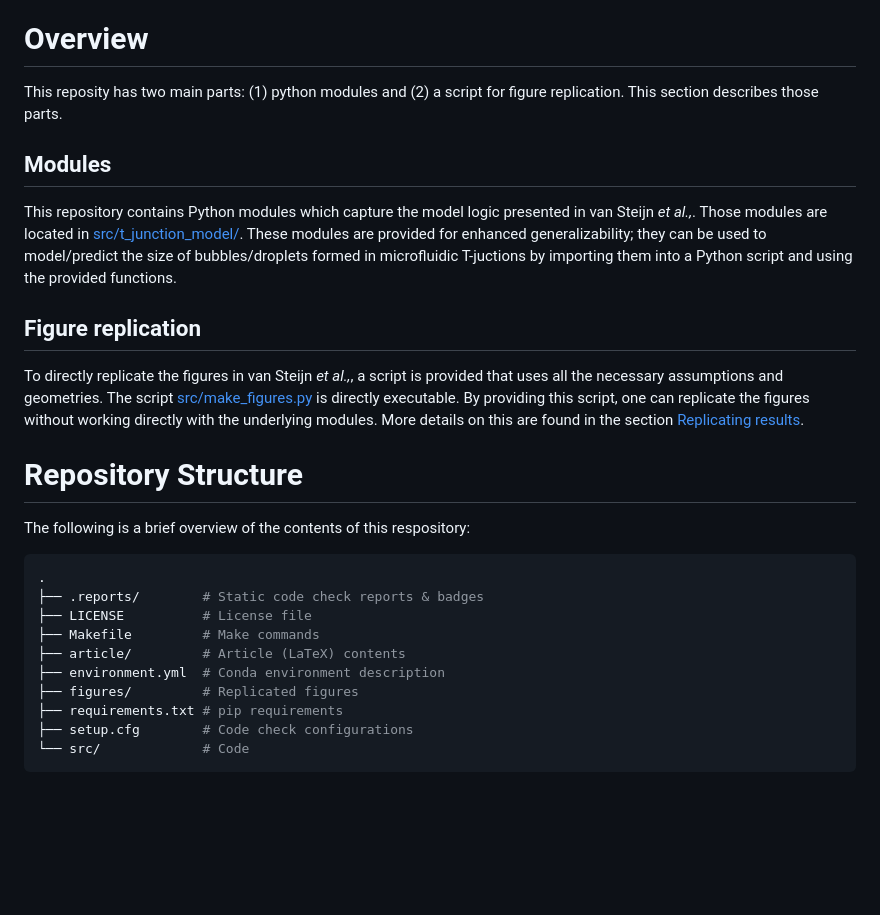
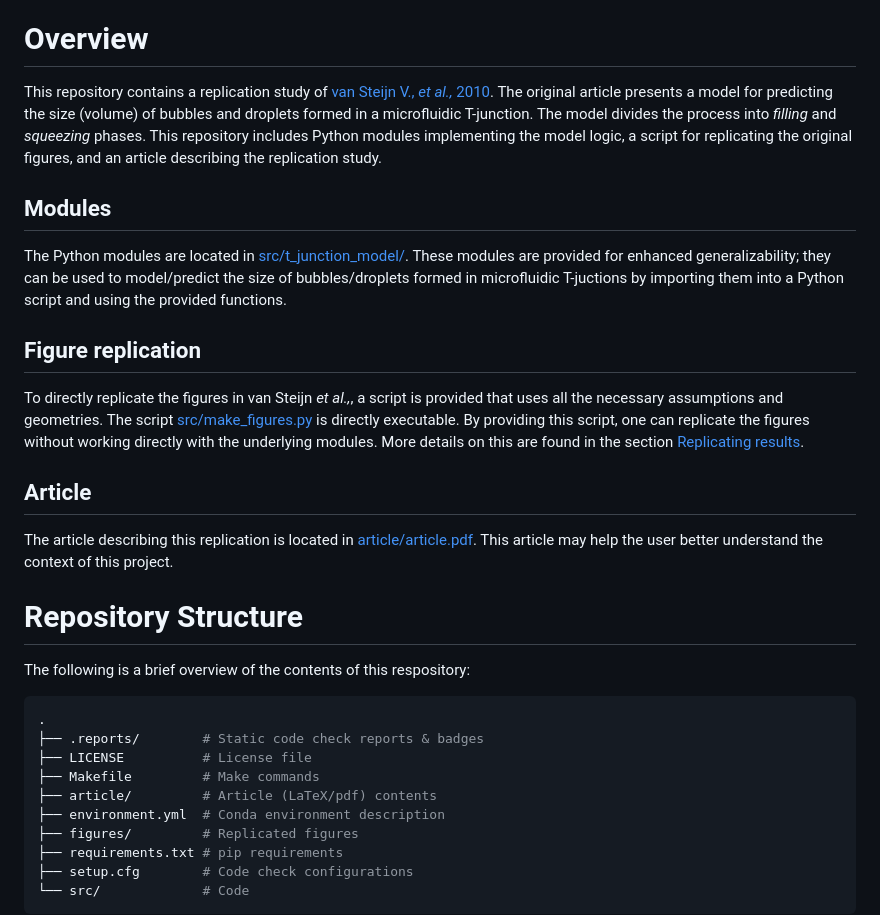
Before and after one commit to schackartk/t-junction_model_replication, a Markdown page: README.md, the part around one of its changes. GitHub-like rendering; blank space fills up the shorter version.

Commit message:
add orienting overview

```diff
--- a/README.md
+++ b/README.md
@@ -14,15 +14,19 @@ This repository contains the code used to replicate the mathematical modeling re
 
 # Overview
 
-This reposity has two main parts: (1) python modules and (2) a script for figure replication. This section describes those parts.
+This repository contains a replication study of [van Steijn V., *et al.,* 2010](https://www.researchgate.net/publication/45114766_Predictive_model_for_the_size_of_bubbles_and_droplets_created_in_microfluidic_T-junctions). The original article presents a model for predicting the size (volume) of bubbles and droplets formed in a microfluidic T-junction. The model divides the process into *filling* and *squeezing* phases. This repository includes Python modules implementing the model logic, a script for replicating the original figures, and an article describing the replication study.
 
 ## Modules
 
-This repository contains Python modules which capture the model logic presented in van Steijn *et al.,*. Those modules are located in [src/t_junction_model/](./src/t_junction_model/). These modules are provided for enhanced generalizability; they can be used to model/predict the size of bubbles/droplets formed in microfluidic T-juctions by importing them into a Python script and using the provided functions.
+The Python modules are located in [src/t_junction_model/](./src/t_junction_model/). These modules are provided for enhanced generalizability; they can be used to model/predict the size of bubbles/droplets formed in microfluidic T-juctions by importing them into a Python script and using the provided functions.
 
 ## Figure replication
 
 To directly replicate the figures in van Steijn *et al.,*, a script is provided that uses all the necessary assumptions and geometries. The script [src/make_figures.py](src/make_figures.py) is directly executable. By providing this script, one can replicate the figures without working directly with the underlying modules. More details on this are found in the section [Replicating results](#replicating-results).
+
+## Article
+
+The article describing this replication is located in [article/article.pdf](article/article.pdf). This article may help the user better understand the context of this project.
 
 # Repository Structure
 
@@ -33,7 +37,7 @@ The following is a brief overview of the contents of this respository:
 ├── .reports/        # Static code check reports & badges
 ├── LICENSE          # License file
 ├── Makefile         # Make commands
-├── article/         # Article (LaTeX) contents
+├── article/         # Article (LaTeX/pdf) contents
 ├── environment.yml  # Conda environment description
 ├── figures/         # Replicated figures
 ├── requirements.txt # pip requirements
```
Also changed, not shown: other parts of README.md (+1 -1 lines).
